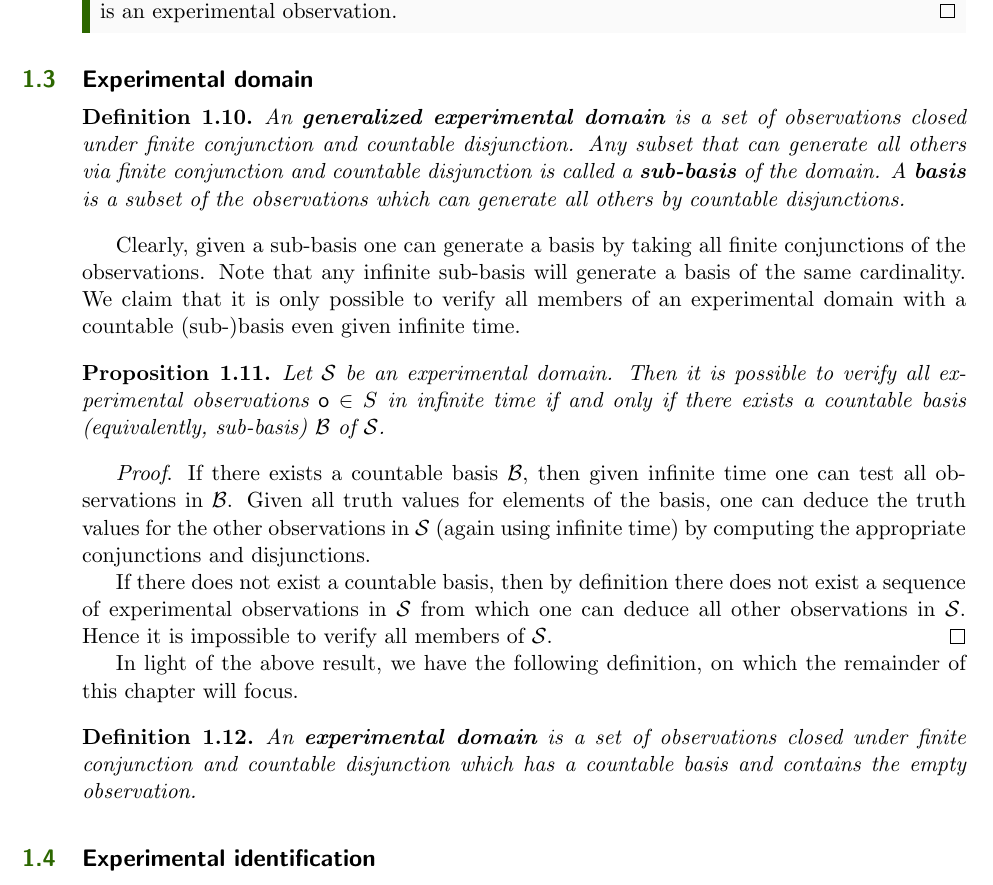
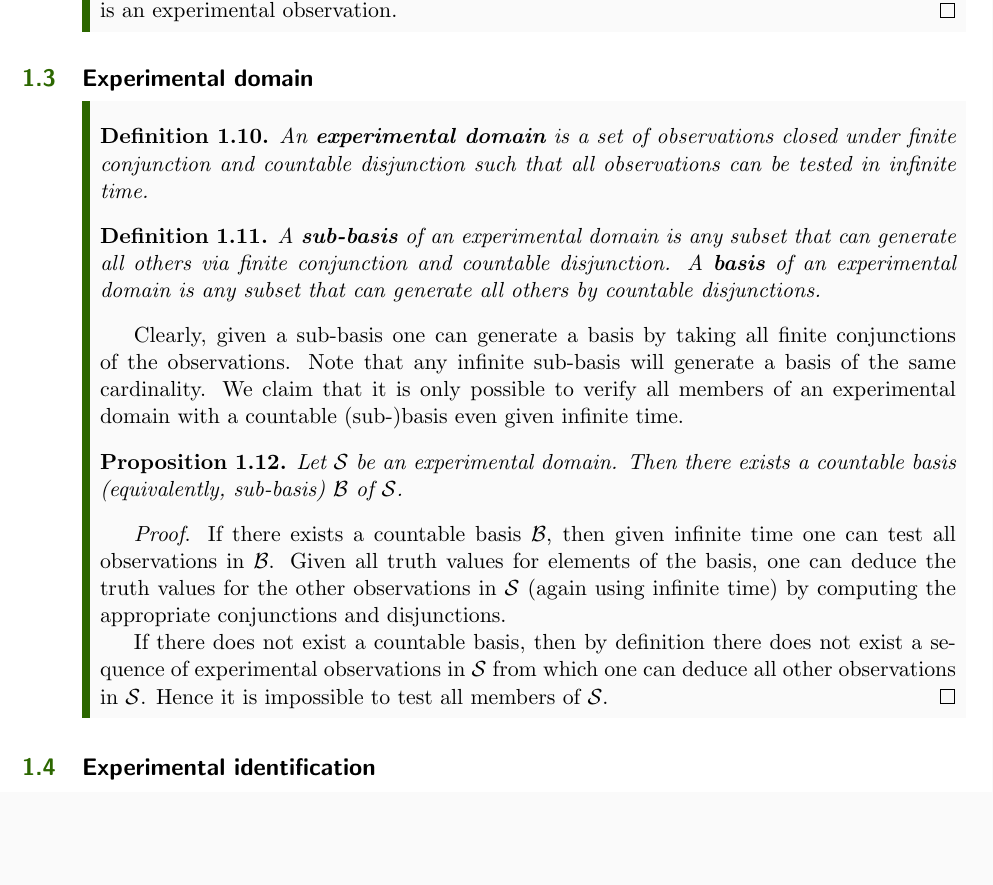
Before and after one commit to assumptionsofphysics/assumptionsofphysics, a LaTeX thesis (Book/book.tex): part of page 6 of 20, cut so that both start at the same text, the shorter picture padded with empty space. Compiled offline with pdfLaTeX.

Commit message:
Reworking experimental domain

```diff
--- a/Book/book.tex
+++ b/Book/book.tex
@@ -160,24 +163,24 @@ We define the following logical operations on experimental observations. Taken a
 \begin{defn}
-	An \textbf{generalized experimental domain} is a set of observations closed under finite conjunction and countable disjunction. Any subset that can generate all others via finite conjunction and countable disjunction is called a \textbf{sub-basis} of the domain. A \textbf{basis} is a subset of the observations which can generate all others by countable disjunctions.
+	An \textbf{experimental domain} is a set of observations closed under finite conjunction and countable disjunction such that all observations can be tested in infinite time.
+\end{defn}
+
+\begin{defn}
+	A \textbf{sub-basis} of an experimental domain is any subset that can generate all others via finite conjunction and countable disjunction. A \textbf{basis} of an experimental domain is any subset that can generate all others by countable disjunctions.
 \end{defn}
 
 Clearly, given a sub-basis one can generate a basis by taking all finite conjunctions of the observations. Note that any infinite sub-basis will generate a basis of the same cardinality. We claim that it is only possible to verify all members of an experimental domain with a countable (sub-)basis even given infinite time.
 
 \begin{prop}
-Let $\mathcal{S}$ be an experimental domain. Then it is possible to verify all experimental observations $\mathsf{o}\in S$ in infinite time if and only if there exists a countable basis (equivalently, sub-basis) $\mathcal{B}$ of $\mathcal{S}$.
+Let $\mathcal{S}$ be an experimental domain. Then there exists a countable basis (equivalently, sub-basis) $\mathcal{B}$ of $\mathcal{S}$.
 \end{prop}
+
 \begin{proof}
 If there exists a countable basis $\mathcal{B}$, then given infinite time one can test all observations in $\mathcal{B}$. Given all truth values for elements of the basis, one can deduce the truth values for the other observations in $\mathcal{S}$ (again using infinite time) by computing the appropriate conjunctions and disjunctions.
 
-If there does not exist a countable basis, then by definition there does not exist a sequence of experimental observations in $\mathcal{S}$ from which one can deduce all other observations in $\mathcal{S}$. Hence it is impossible to verify all members of $\mathcal{S}$.
+If there does not exist a countable basis, then by definition there does not exist a sequence of experimental observations in $\mathcal{S}$ from which one can deduce all other observations in $\mathcal{S}$. Hence it is impossible to test all members of $\mathcal{S}$.
 \end{proof}
 
-In light of the above result, we have the following definition, on which the remainder of this chapter will focus.
-
-\begin{defn}
-An \textbf{experimental domain} is a set of observations closed under finite conjunction and countable disjunction which has a countable basis and contains the empty observation.
-\end{defn}
-
+\end{mathSection}
 
 \section{Experimental identification}
 
```
Also changed, not shown: Book/book.tex (3 more changed lines).
